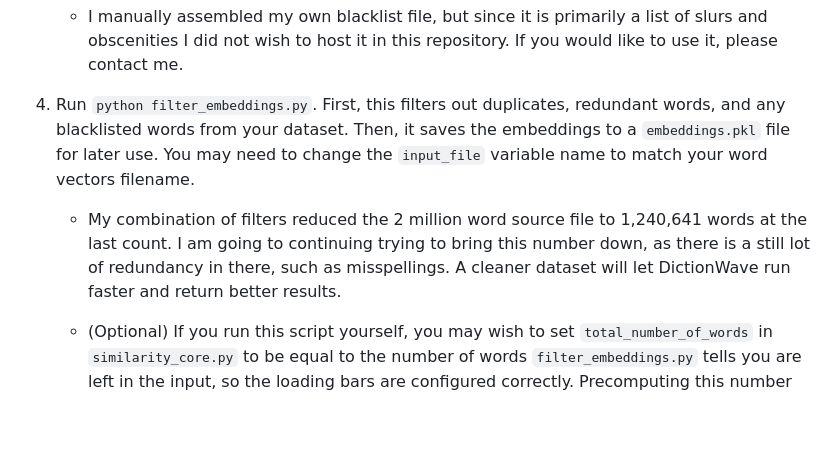
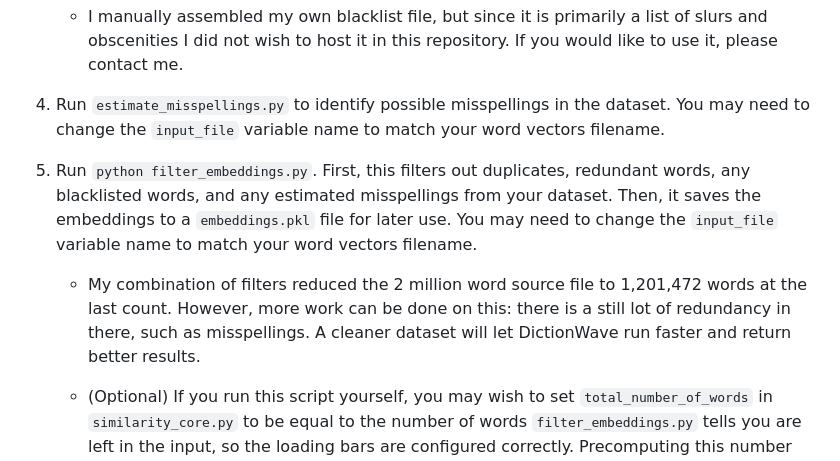
Before and after one commit to jhelsby/DictionWave, a Markdown page: readme.md, the part around the change. GitHub-like rendering; blank space fills up the shorter version.

```diff
--- a/readme.md
+++ b/readme.md
@@ -60,9 +60,11 @@ I hope you enjoy exploring the English language with DictionWave! For implementa
 
     *  I manually assembled my own blacklist file, but since it is primarily a list of slurs and obscenities I did not wish to host it in this repository. If you would like to use it, please contact me.
 
-4. Run `python filter_embeddings.py`. First, this filters out duplicates, redundant words, and any blacklisted words from your dataset. Then, it saves the embeddings to a `embeddings.pkl` file for later use. You may need to change the `input_file` variable name to match your word vectors filename.
+4. Run `estimate_misspellings.py` to identify possible misspellings in the dataset. You may need to change the `input_file` variable name to match your word vectors filename.
 
-    * My combination of filters reduced the 2 million word source file to 1,240,641 words at the last count. I am going to continuing trying to bring this number down, as there is a still lot of redundancy in there, such as misspellings. A cleaner dataset will let DictionWave run faster and return better results.
+4. Run `python filter_embeddings.py`. First, this filters out duplicates, redundant words, any blacklisted words, and any estimated misspellings from your dataset. Then, it saves the embeddings to a `embeddings.pkl` file for later use. You may need to change the `input_file` variable name to match your word vectors filename.
+
+    * My combination of filters reduced the 2 million word source file to 1,201,472 words at the last count. However, more work can be done on this: there is a still lot of redundancy in there, such as misspellings. A cleaner dataset will let DictionWave run faster and return better results.
 
     * (Optional) If you run this script yourself, you may wish to set `total_number_of_words` in `similarity_core.py` to be equal to the number of words `filter_embeddings.py` tells you are left in the input, so the loading bars are configured correctly. Precomputing this number saves time when loading the embeddings later on.
 
```
